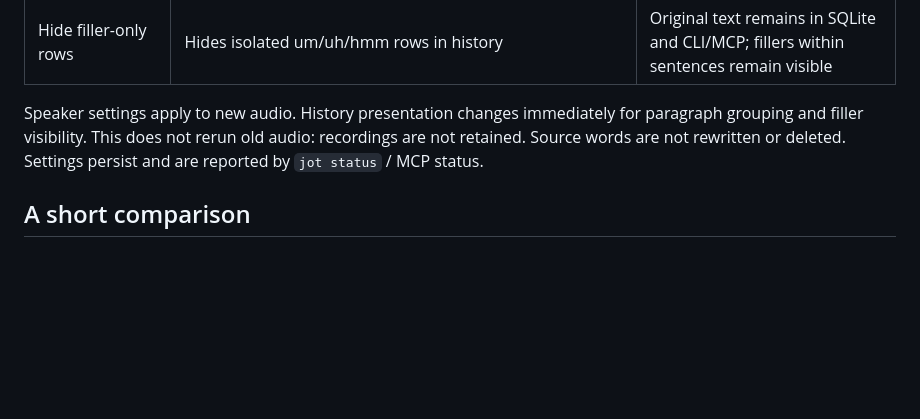
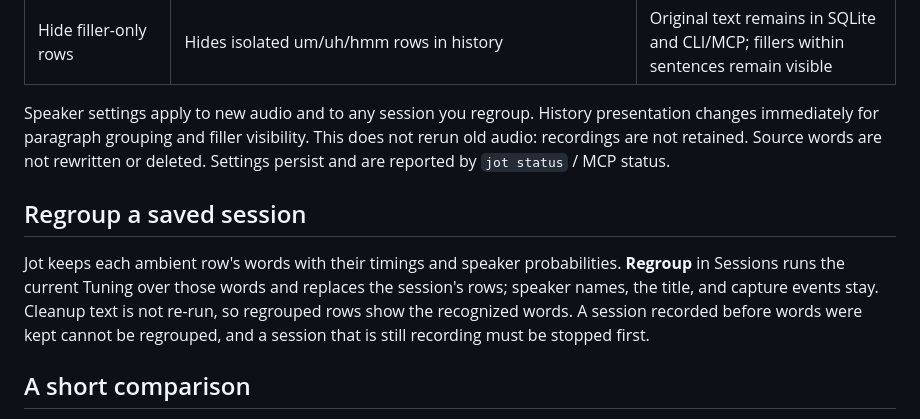
Before and after one commit to StoneHub/jot, a Markdown page: docs/TUNING.md, the part around the change. Rendered like a GitHub page; blank space fills up the shorter version.

```diff
--- a/docs/TUNING.md
+++ b/docs/TUNING.md
@@ -14,7 +14,11 @@ Open **Tuning** in the native app. Start with Balanced, or use Steadier speakers
 | Pause between paragraphs | Groups nearby words and same-speaker rows | Longer values create fewer, longer rows and can delay ambient results |
 | Hide filler-only rows | Hides isolated um/uh/hmm rows in history | Original text remains in SQLite and CLI/MCP; fillers within sentences remain visible |
 
-Speaker settings apply to new audio. History presentation changes immediately for paragraph grouping and filler visibility. This does not rerun old audio: recordings are not retained. Source words are not rewritten or deleted. Settings persist and are reported by `jot status` / MCP status.
+Speaker settings apply to new audio and to any session you regroup. History presentation changes immediately for paragraph grouping and filler visibility. This does not rerun old audio: recordings are not retained. Source words are not rewritten or deleted. Settings persist and are reported by `jot status` / MCP status.
+
+## Regroup a saved session
+
+Jot keeps each ambient row's words with their timings and speaker probabilities. **Regroup** in Sessions runs the current Tuning over those words and replaces the session's rows; speaker names, the title, and capture events stay. Cleanup text is not re-run, so regrouped rows show the recognized words. A session recorded before words were kept cannot be regrouped, and a session that is still recording must be stopped first.
 
 ## A short comparison
 
```
Also changed, not shown: README.md (+1 -1 lines), docs/ARCHITECTURE.md (+1 -1 lines).
